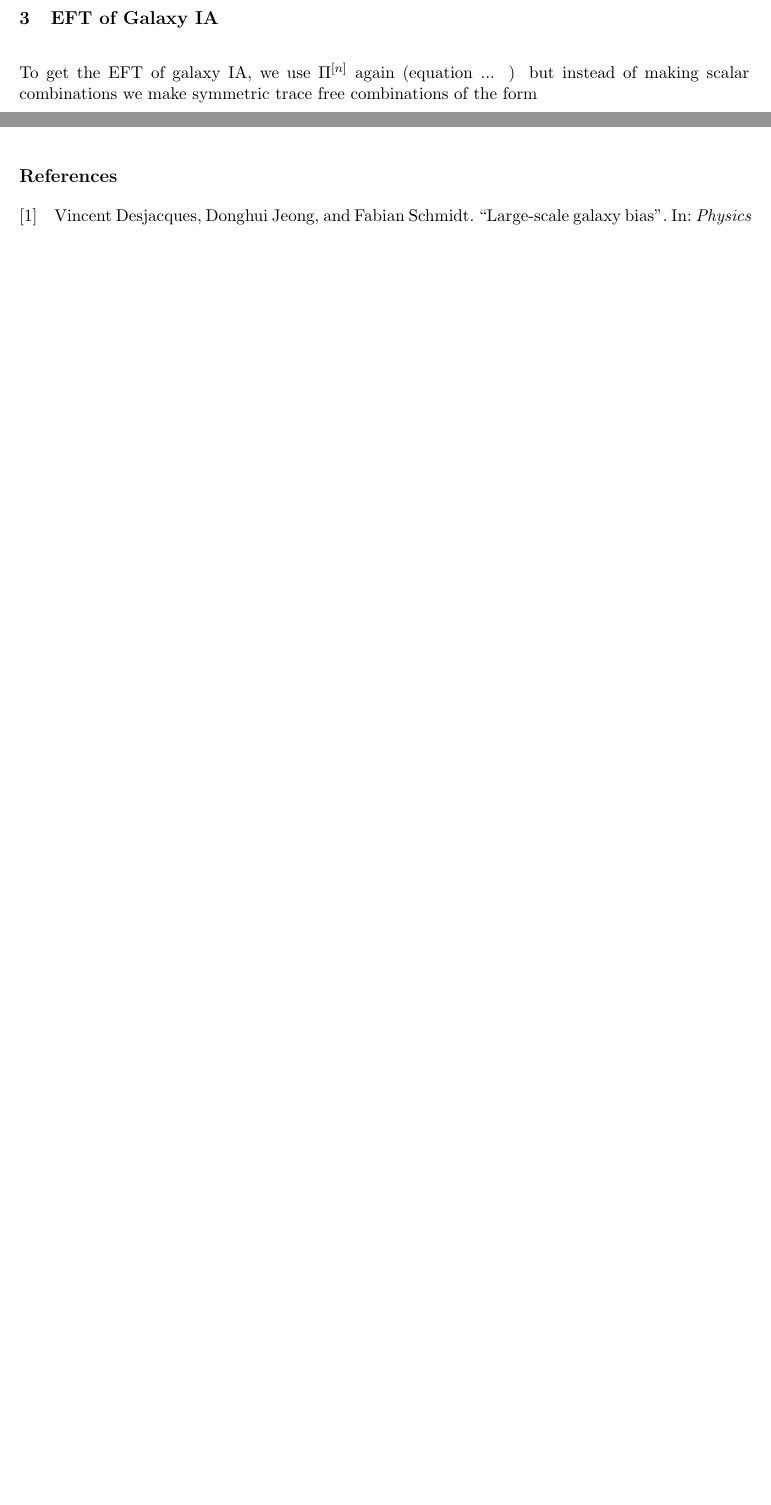
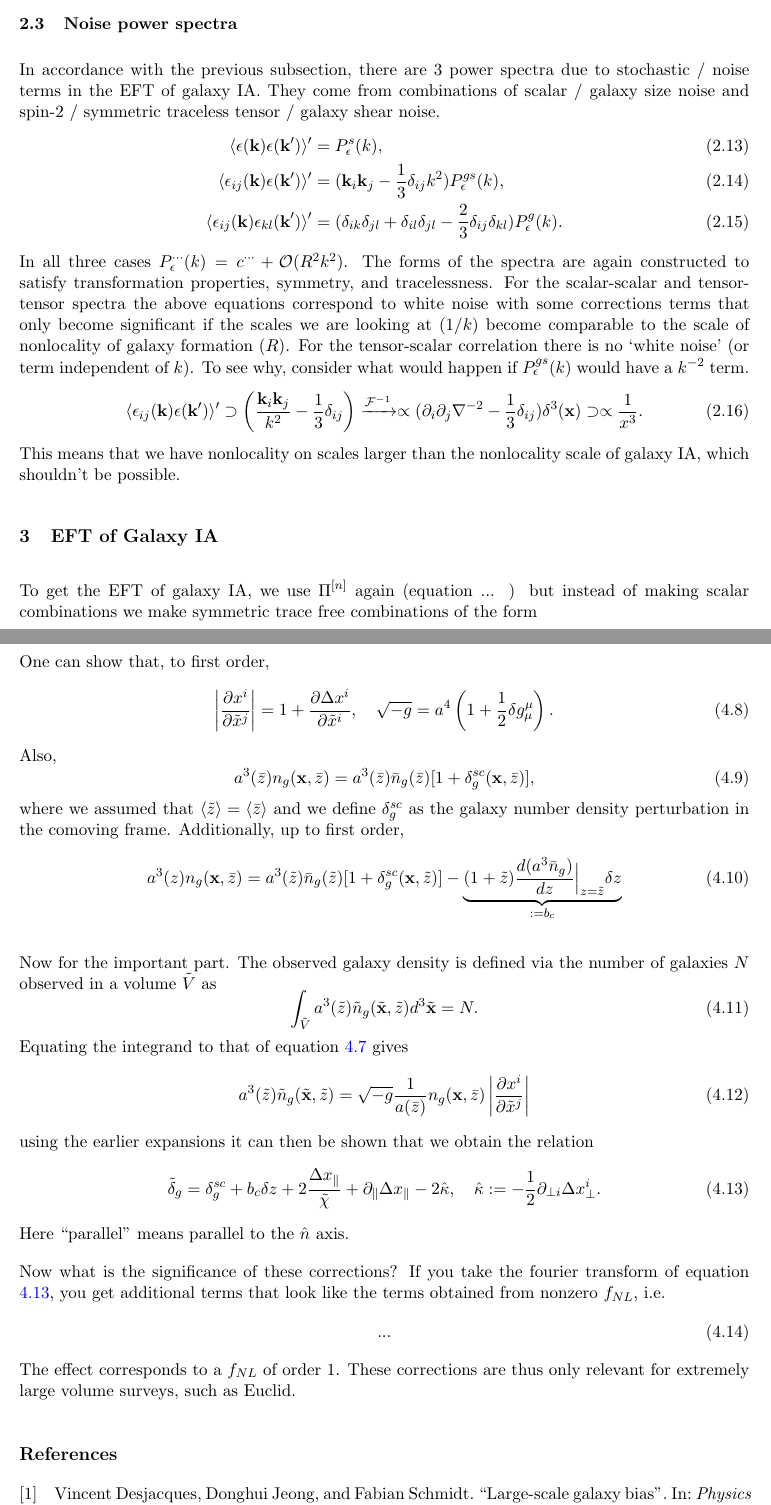
Before and after one commit to Jonas-Frugte/intrinsic-alignment-in-cosmology, a LaTeX document (lit_review.tex): two parts of pages 8 and 9 of 9 before the commit and two parts of pages 8 and 10 of 11 after it, joined at a grey line, cut at the place of the change, the shorter picture padded with empty space. Compiled offline with pdfLaTeX.

Commit message:
new stuff

```diff
--- a/lit_review.tex
+++ b/lit_review.tex
@@ -277,6 +277,20 @@ If we also enfore invariance under parity transformations, then we find that the
 \end{equation}
 This reduces the amount of independent spectra to 5. % Don't you also get this if there's no parity invariance? this part is a bit sketch ngl
 
+\subsection{Noise power spectra}
+\label{subsec:noisepowerspectragalaxyIA}
+In accordance with the previous subsection, there are 3 power spectra due to stochastic / noise terms in the EFT of galaxy IA. They come from combinations of scalar / galaxy size noise and spin-2 / symmetric traceless tensor / galaxy shear noise.
+\begin{align}
+    \langle \epsilon(\mathbf k)\epsilon(\mathbf k') \rangle' &= P^s_\epsilon(k), \\
+    \langle \epsilon_{ij}(\mathbf k)\epsilon(\mathbf k') \rangle' &= (\mathbf k_i \mathbf k_j - \frac{1}{3} \delta_{ij}k^2)P^{gs}_\epsilon(k), \\
+    \langle \epsilon_{ij}(\mathbf k)\epsilon_{kl}(\mathbf k') \rangle' &= (\delta_{ik}\delta_{jl}+\delta_{il}\delta_{jl}-\frac{2}{3}\delta_{ij}\delta_{kl})P^g_\epsilon(k) .
+\end{align}
+In all three cases $P_{\epsilon}^{\cdots}(k) = c^{\cdots} + \mathcal O(R^2k^2)$. The forms of the spectra are again constructed to satisfy transformation properties, symmetry, and tracelessness. For the scalar-scalar and tensor-tensor spectra the above equations correspond to white noise with some corrections terms that only become significant if the scales we are looking at ($1/k$) become comparable to the scale of nonlocality of galaxy formation ($R$). For the tensor-scalar correlation there is no `white noise' (or term independent of $k$). To see why, consider what would happen if $P^{gs}_\epsilon(k)$ would have a $k^{-2}$ term.
+\begin{equation}
+    \langle \epsilon_{ij}(\mathbf k)\epsilon(\mathbf k') \rangle' \supset \br{ \frac{\mathbf k_i\mathbf k_j}{k^2} - \frac{1}{3}\delta_{ij}} \xrightarrow{\mathcal F^{-1}}\propto (\partial_i\partial_j\nabla^{-2} - \frac{1}{3}\delta_{ij})\delta^{3}(\mathbf x) \supset \propto \frac{1}{x^3}.
+\end{equation}
+This means that we have nonlocality on scales larger than the nonlocality scale of galaxy IA, which shouldn't be possible.
+
 
 
 
@@ -324,9 +346,42 @@ Finally, $n_g$ is the proper number density of galaxies, i.e. as measured by an
 In the SC gauge, the 4-velocities reduce to $(1/a, 0, 0, 0)$. We thus get
 \begin{equation}
     N = \int_{\tilde V}\sqrt{-g}n_g(x^\alpha)\frac{1}{a(x^0)}\left |\frac{\partial x^i}{\partial \tilde x^j}\right | d^3\tilde {\mathbf x}, \quad (\text{SC gauge}).
+    \label{eq:scgaugenumberdensityintruecoords}
+\end{equation}
+One can show that, to first order,
+\begin{equation}
+    \left | \frac{\partial x^i}{\partial \tilde x^j} \right | = 1 + \frac{\partial \Delta x^i}{\partial \tilde x^i}, \quad \sqrt{-g} = a^4\br{1 + \frac{1}{2}\delta g^\mu_\mu}.
+\end{equation}
+Also,
+\begin{equation}
+    a^3(\bar z) n_g(\mathbf x, \bar z) = a^3(\bar z)\bar n_g(\bar z)[1+\delta_g^{sc}(\mathbf x, \bar z)],
+\end{equation}
+where we assumed that $\langle \tilde z \rangle = \langle \bar z \rangle$ and we define $\delta_g^{sc}$ as the galaxy number density perturbation in the comoving frame.
+Additionally, up to first order,
+\begin{equation}
+    a^3(z)n_g(\mathbf x, \bar z) = a^3(\tilde z)\bar n_g(\tilde z)[1+\delta_g^{sc}(\mathbf x, \tilde z)] - \underbrace{(1+\tilde z)\frac{d(a^3\bar n_g)}{d z}\Big |_{z=\tilde z}\delta z}_{:=b_c}
 \end{equation}
 
+Now for the important part. The observed galaxy density is defined via the number of galaxies $N$ observed in a volume $\tilde V$ as
+\begin{equation}
+    \int_{\tilde V}a^3(\tilde z)\tilde n_g(\tilde {\mathbf x}, \tilde z) d^3\tilde{\mathbf x} = N.
+\end{equation}
+Equating the integrand to that of equation \ref{eq:scgaugenumberdensityintruecoords} gives
+\begin{gather}
+    a^3(\tilde z)\tilde n_g(\tilde{\mathbf x}, \tilde z) = \sqrt{-g}\frac{1}{a(\bar z)} n_g(\mathbf x, \bar z)\left | \frac{\partial x^i}{\partial\tilde x^j} \right |
+\end{gather}
+using the earlier expansions it can then be shown that we obtain the relation
+\begin{gather}
+    \tilde \delta_g = \delta^{sc}_g + b_c\delta z + 2\frac{\Delta x_\parallel}{\tilde \chi} + \partial_{\parallel}\Delta x_\parallel - 2\hat \kappa, \quad \hat \kappa := -\frac{1}{2}\partial_{\perp i}\Delta x^i_{\perp}.
+    \label{eq:relcorrrealspace}
+\end{gather}
+Here ``parallel'' means parallel to the $\hat n$ axis.
 
+Now what is the significance of these corrections? If you take the fourier transform of equation \ref{eq:relcorrrealspace}, you get additional terms that look like the terms obtained from nonzero $f_{NL}$, i.e.
+\begin{equation}
+    ...
+\end{equation}
+The effect corresponds to a $f_{NL}$ of order $1$. These corrections are thus only relevant for extremely large volume surveys, such as Euclid.
 
 
 \printbibliography
```
Also changed, not shown: lit_review.pdf, lit_review.tex (8 more changed lines).
